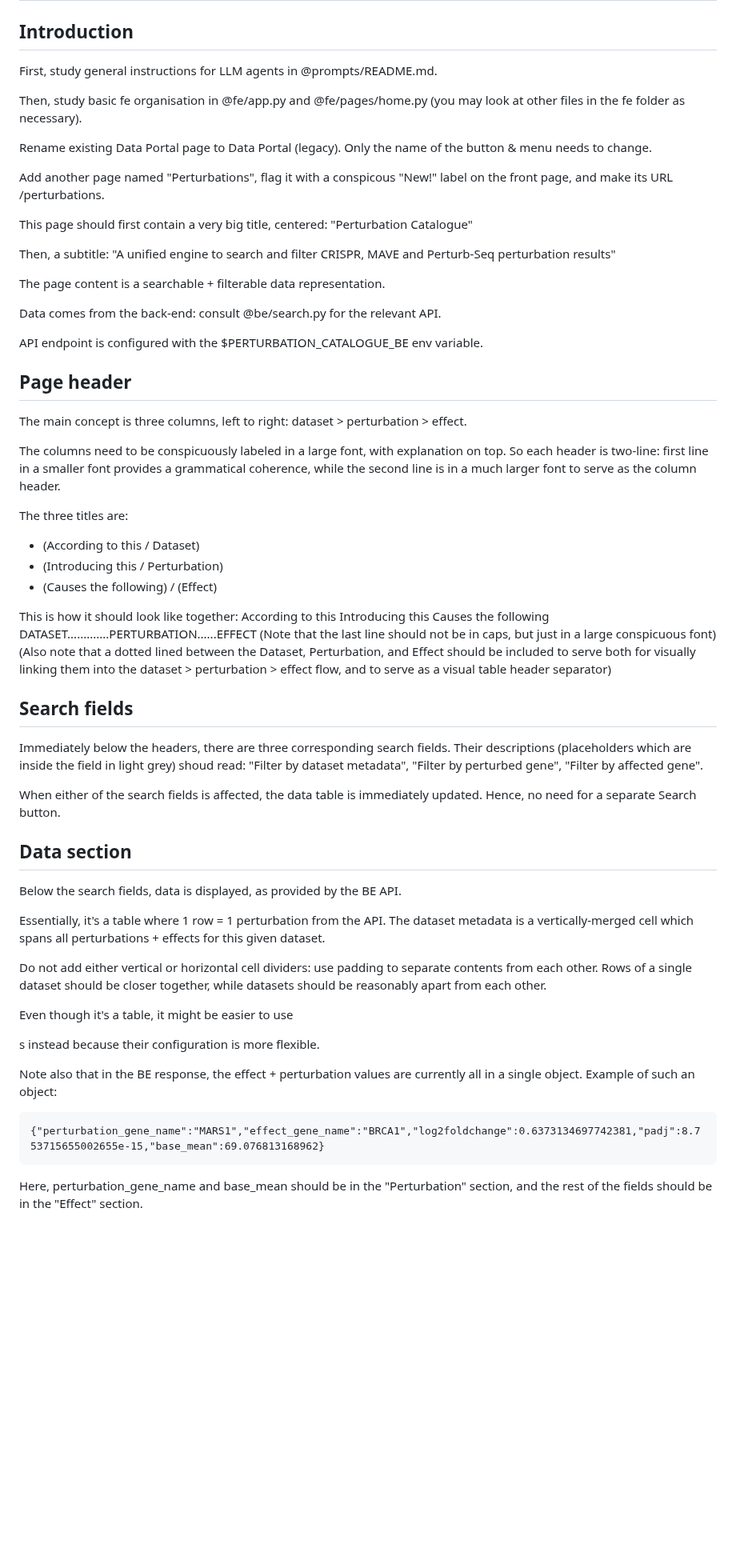
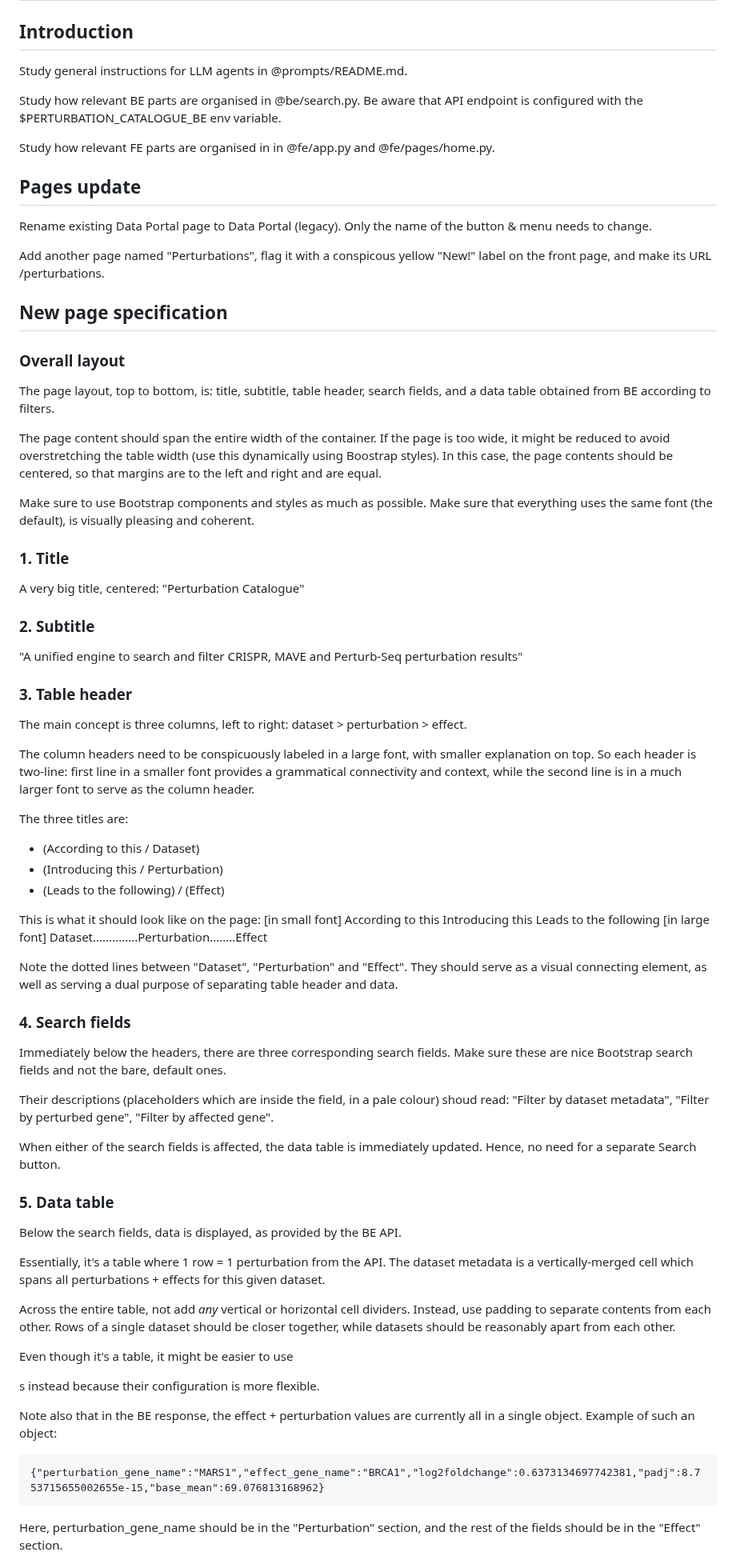
Before and after one commit to EMBL-EBI-ABC/PerturbationCatalogue, a Markdown page: prompts/fe-specification.md, the part around one of its changes. Shown at 80% size. Drawn GitHub-style; blank space fills up the shorter version.

Commit message:
Refactor FE specification prompt

````diff
--- a/prompts/fe-specification.md
+++ b/prompts/fe-specification.md
@@ -2,54 +2,68 @@
 
 ## Introduction
 
-First, study general instructions for LLM agents in @prompts/README.md.
+Study general instructions for LLM agents in @prompts/README.md.
 
-Then, study basic fe organisation in @fe/app.py and @fe/pages/home.py (you may look at other files in the fe folder as necessary).
+Study how relevant BE parts are organised in @be/search.py. Be aware that API endpoint is configured with the $PERTURBATION_CATALOGUE_BE env variable.
+
+Study how relevant FE parts are organised in in @fe/app.py and @fe/pages/home.py.
+
+## Pages update
 
 Rename existing Data Portal page to Data Portal (legacy). Only the name of the button & menu needs to change.
 
-Add another page named "Perturbations", flag it with a conspicous "New!" label on the front page, and make its URL /perturbations.
+Add another page named "Perturbations", flag it with a conspicous yellow "New!" label on the front page, and make its URL /perturbations.
 
-This page should first contain a very big title, centered: "Perturbation Catalogue"
+## New page specification
 
-Then, a subtitle: "A unified engine to search and filter CRISPR, MAVE and Perturb-Seq perturbation results"
+### Overall layout
 
-The page content is a searchable + filterable data representation.
+The page layout, top to bottom, is: title, subtitle, table header, search fields, and a data table obtained from BE according to filters.
 
-Data comes from the back-end: consult @be/search.py for the relevant API.
+The page content should span the entire width of the container. If the page is too wide, it might be reduced to avoid overstretching the table width (use this dynamically using Boostrap styles). In this case, the page contents should be centered, so that margins are to the left and right and are equal.
 
-API endpoint is configured with the $PERTURBATION_CATALOGUE_BE env variable.
+Make sure to use Bootstrap components and styles as much as possible. Make sure that everything uses the same font (the default), is visually pleasing and coherent.
 
-## Page header
+### 1. Title
+
+A very big title, centered: "Perturbation Catalogue"
+
+### 2. Subtitle
+
+"A unified engine to search and filter CRISPR, MAVE and Perturb-Seq perturbation results"
+
+### 3. Table header
 
 The main concept is three columns, left to right: dataset > perturbation > effect.
 
-The columns need to be conspicuously labeled in a large font, with explanation on top. So each header is two-line: first line in a smaller font provides a grammatical coherence, while the second line is in a much larger font to serve as the column header.
+The column headers need to be conspicuously labeled in a large font, with smaller explanation on top. So each header is two-line: first line in a smaller font provides a grammatical connectivity and context, while the second line is in a much larger font to serve as the column header.
 
 The three titles are:
 * (According to this / Dataset)
 * (Introducing this / Perturbation)
-* (Causes the following) / (Effect)
+* (Leads to the following) / (Effect)
 
-This is how it should look like together:
-According to this   Introducing this  Causes the following
-DATASET.............PERTURBATION......EFFECT
-(Note that the last line should not be in caps, but just in a large conspicuous font)
-(Also note that a dotted lined between the Dataset, Perturbation, and Effect should be included to serve both for visually linking them into the dataset > perturbation > effect flow, and to serve as a visual table header separator)
+This is what it should look like on the page:
+[in small font] According to this    Introducing this    Leads to the following
+[in large font] Dataset..............Perturbation........Effect
 
-## Search fields
+Note the dotted lines between "Dataset", "Perturbation" and "Effect". They should serve as a visual connecting element, as well as serving a dual purpose of separating table header and data.
 
-Immediately below the headers, there are three corresponding search fields. Their descriptions (placeholders which are inside the field in light grey) shoud read: "Filter by dataset metadata", "Filter by perturbed gene", "Filter by affected gene".
+### 4. Search fields
+
+Immediately below the headers, there are three corresponding search fields. Make sure these are nice Bootstrap search fields and not the bare, default ones.
+
+Their descriptions (placeholders which are inside the field, in a pale colour) shoud read: "Filter by dataset metadata", "Filter by perturbed gene", "Filter by affected gene".
 
 When either of the search fields is affected, the data table is immediately updated. Hence, no need for a separate Search button.
 
-## Data section
+### 5. Data table
 
 Below the search fields, data is displayed, as provided by the BE API.
 
 Essentially, it's a table where 1 row = 1 perturbation from the API. The dataset metadata is a vertically-merged cell which spans all perturbations + effects for this given dataset.
 
-Do not add either vertical or horizontal cell dividers: use padding to separate contents from each other. Rows of a single dataset should be closer together, while datasets should be reasonably apart from each other.
+Across the entire table, not add *any* vertical or horizontal cell dividers. Instead, use padding to separate contents from each other. Rows of a single dataset should be closer together, while datasets should be reasonably apart from each other.
 
 Even though it's a table, it might be easier to use <div>s instead <table> because their configuration is more flexible.
 
@@ -59,5 +73,5 @@ Note also that in the BE response, the effect + perturbation values are currentl
 {"perturbation_gene_name":"MARS1","effect_gene_name":"BRCA1","log2foldchange":0.6373134697742381,"padj":8.753715655002655e-15,"base_mean":69.076813168962}
 ```
 
-Here, perturbation_gene_name and base_mean should be in the "Perturbation" section, and the rest of the fields should be in the "Effect" section.
+Here, perturbation_gene_name should be in the "Perturbation" section, and the rest of the fields should be in the "Effect" section.
 
````
Also changed, not shown: other parts of prompts/fe-specification.md (+2 -1 lines).
